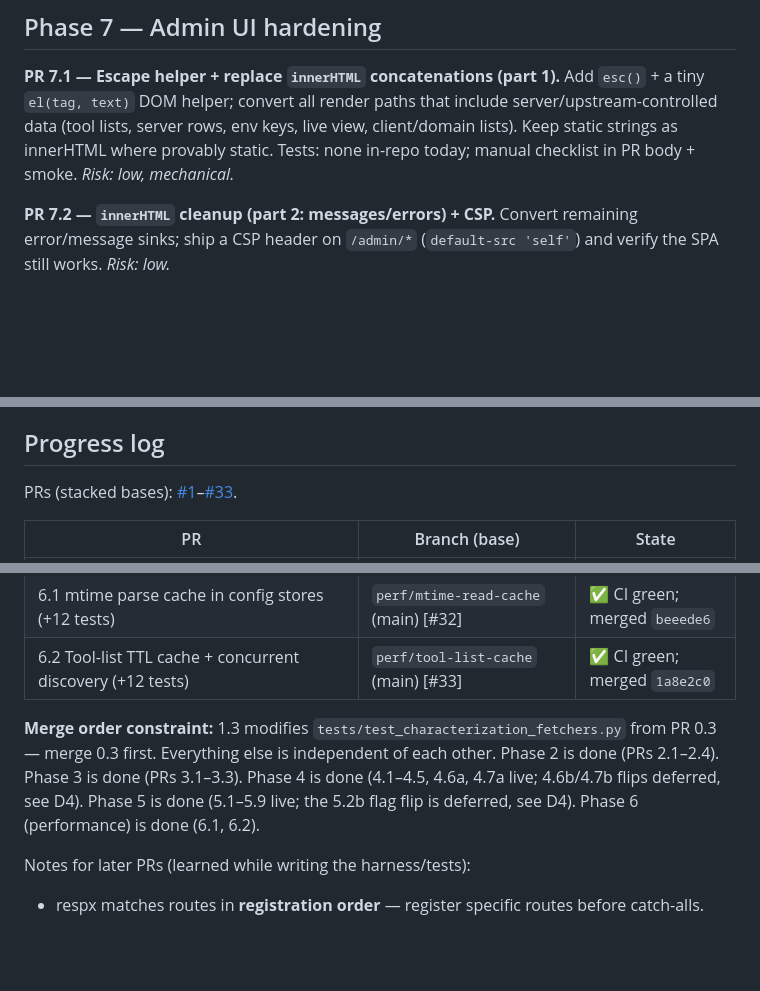
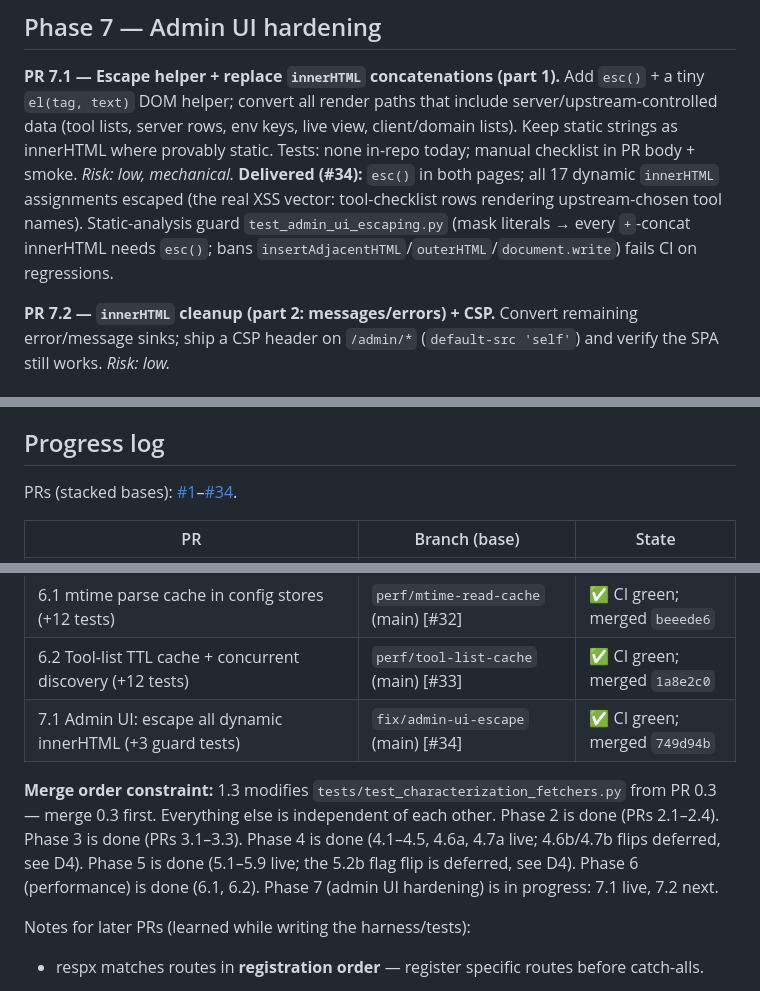
Before and after one commit to holger81/mcp-proxy-server, a Markdown page: PLAN.md, 3 parts joined by grey strips. Rendered like a GitHub page; blank space fills up the shorter version.

Commit message:
docs: ledger through PR 7.1 (#34, merged 749d94b); next: PR 7.2

```diff
--- a/PLAN.md
+++ b/PLAN.md
@@ -277,6 +277,11 @@ include server/upstream-controlled data (tool lists, server rows, env keys, live
 view, client/domain lists). Keep static strings as innerHTML where provably static.
 Tests: none in-repo today; manual checklist in PR body + smoke.
 *Risk: low, mechanical.*
+**Delivered (#34):** `esc()` in both pages; all 17 dynamic `innerHTML`
+assignments escaped (the real XSS vector: tool-checklist rows rendering
+upstream-chosen tool names). Static-analysis guard `test_admin_ui_escaping.py`
+(mask literals → every `+`-concat innerHTML needs `esc()`; bans
+`insertAdjacentHTML`/`outerHTML`/`document.write`) fails CI on regressions.
 
 **PR 7.2 — `innerHTML` cleanup (part 2: messages/errors) + CSP.**
 Convert remaining error/message sinks; ship a CSP header on `/admin/*`
@@ -326,7 +331,7 @@ Convert remaining error/message sinks; ship a CSP header on `/admin/*`
 
 ## Progress log
 
-PRs (stacked bases): [#1](https://github.com/holger81/mcp-proxy-server/pull/1)–[#33](https://github.com/holger81/mcp-proxy-server/pulls).
+PRs (stacked bases): [#1](https://github.com/holger81/mcp-proxy-server/pull/1)–[#34](https://github.com/holger81/mcp-proxy-server/pulls).
 
 | PR | Branch (base) | State |
 |---|---|---|
@@ -363,13 +368,14 @@ PRs (stacked bases): [#1](https://github.com/holger81/mcp-proxy-server/pull/1)
 | 5.9 Cancellable installs + `update_fields` CAS (+10 tests) | `fix/cancellable-installs` (main) [#31] | ✅ CI green; merged `48297e6` |
 | 6.1 mtime parse cache in config stores (+12 tests) | `perf/mtime-read-cache` (main) [#32] | ✅ CI green; merged `beeede6` |
 | 6.2 Tool-list TTL cache + concurrent discovery (+12 tests) | `perf/tool-list-cache` (main) [#33] | ✅ CI green; merged `1a8e2c0` |
+| 7.1 Admin UI: escape all dynamic innerHTML (+3 guard tests) | `fix/admin-ui-escape` (main) [#34] | ✅ CI green; merged `749d94b` |
 
 **Merge order constraint:** 1.3 modifies `tests/test_characterization_fetchers.py`
 from PR 0.3 — merge 0.3 first. Everything else is independent of each other.
 Phase 2 is done (PRs 2.1–2.4). Phase 3 is done (PRs 3.1–3.3). Phase 4 is done
 (4.1–4.5, 4.6a, 4.7a live; 4.6b/4.7b flips deferred, see D4). Phase 5 is done
 (5.1–5.9 live; the 5.2b flag flip is deferred, see D4). Phase 6 (performance)
-is done (6.1, 6.2).
+is done (6.1, 6.2). Phase 7 (admin UI hardening) is in progress: 7.1 live, 7.2 next.
 
 Notes for later PRs (learned while writing the harness/tests):
 - respx matches routes in **registration order** — register specific routes before catch-alls.
```
Also changed, not shown: other parts of PLAN.md (+1 -1 lines).
